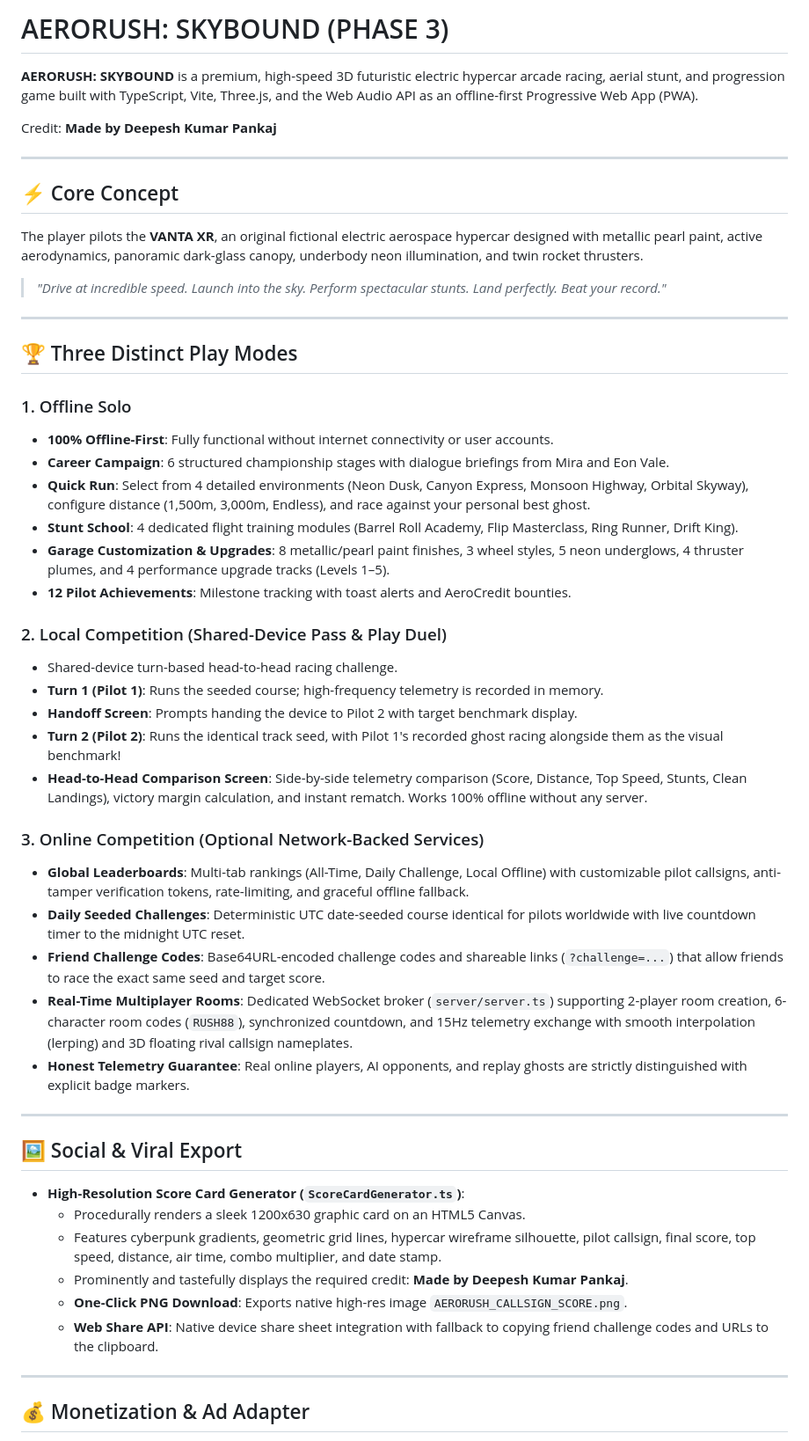
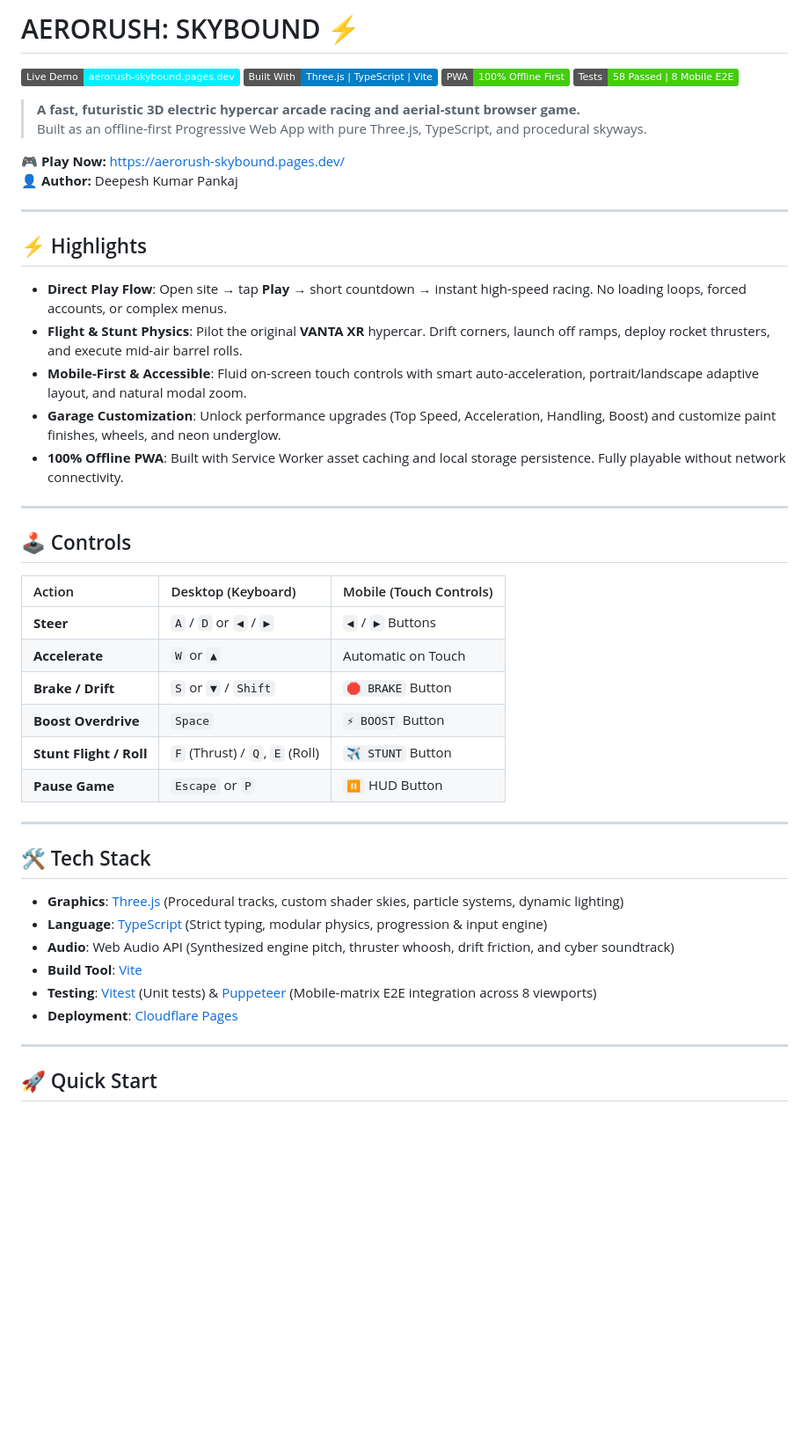
Before and after one commit to deepeshpankaj01/AERORUSH-SKYBOUND, a Markdown page: README.md, the part around one of its changes. Shown at 88% size. GitHub-like rendering; badges without logos; blank space fills up the shorter version.

Commit message:
docs: streamline README with concise overview, badges, controls, and quickstart

```diff
--- a/README.md
+++ b/README.md
@@ -1,55 +1,51 @@
-# AERORUSH: SKYBOUND (PHASE 3)
+# AERORUSH: SKYBOUND ⚡
 
-**AERORUSH: SKYBOUND** is a premium, high-speed 3D futuristic electric hypercar arcade racing, aerial stunt, and progression game built with TypeScript, Vite, Three.js, and the Web Audio API as an offline-first Progressive Web App (PWA).
+[![Live Demo](https://img.shields.io/badge/Live%20Demo-aerorush--skybound.pages.dev-00f0ff?style=flat&logo=cloudflare)](https://aerorush-skybound.pages.dev/)
+[![Built With](https://img.shields.io/badge/Built%20With-Three.js%20%7C%20TypeScript%20%7C%20Vite-blue?style=flat)](https://github.com/deepeshpankaj01/AERORUSH-SKYBOUND)
+[![Offline Ready](https://img.shields.io/badge/PWA-100%25%20Offline%20First-success?style=flat)](#)
+[![Tests](https://img.shields.io/badge/Tests-58%20Passed%20%7C%208%20Mobile%20E2E-brightgreen?style=flat)](#)
 
-Credit: **Made by Deepesh Kumar Pankaj**
+> **A fast, futuristic 3D electric hypercar arcade racing and aerial-stunt browser game.**<br>
+> Built as an offline-first Progressive Web App with pure Three.js, TypeScript, and procedural skyways.
+
+🎮 **Play Now:** [https://aerorush-skybound.pages.dev/](https://aerorush-skybound.pages.dev/)<br>
+👤 **Author:** Deepesh Kumar Pankaj
 
 ---
 
-## ⚡ Core Concept
+## ⚡ Highlights
 
-The player pilots the **VANTA XR**, an original fictional electric aerospace hypercar designed with metallic pearl paint, active aerodynamics, panoramic dark-glass canopy, underbody neon illumination, and twin rocket thrusters.
-
-> *"Drive at incredible speed. Launch into the sky. Perform spectacular stunts. Land perfectly. Beat your record."*
+- **Direct Play Flow**: Open site → tap **Play** → short countdown → instant high-speed racing. No loading loops, forced accounts, or complex menus.
+- **Flight & Stunt Physics**: Pilot the original **VANTA XR** hypercar. Drift corners, launch off ramps, deploy rocket thrusters, and execute mid-air barrel rolls.
+- **Mobile-First & Accessible**: Fluid on-screen touch controls with smart auto-acceleration, portrait/landscape adaptive layout, and natural modal zoom.
+- **Garage Customization**: Unlock performance upgrades (Top Speed, Acceleration, Handling, Boost) and customize paint finishes, wheels, and neon underglow.
+- **100% Offline PWA**: Built with Service Worker asset caching and local storage persistence. Fully playable without network connectivity.
 
 ---
 
-## 🏆 Three Distinct Play Modes
+## 🕹️ Controls
 
-### 1. Offline Solo
-- **100% Offline-First**: Fully functional without internet connectivity or user accounts.
-- **Career Campaign**: 6 structured championship stages with dialogue briefings from Mira and Eon Vale.
-- **Quick Run**: Select from 4 detailed environments (Neon Dusk, Canyon Express, Monsoon Highway, Orbital Skyway), configure distance (1,500m, 3,000m, Endless), and race against your personal best ghost.
-- **Stunt School**: 4 dedicated flight training modules (Barrel Roll Academy, Flip Masterclass, Ring Runner, Drift King).
-- **Garage Customization & Upgrades**: 8 metallic/pearl paint finishes, 3 wheel styles, 5 neon underglows, 4 thruster plumes, and 4 performance upgrade tracks (Levels 1–5).
-- **12 Pilot Achievements**: Milestone tracking with toast alerts and AeroCredit bounties.
-
-### 2. Local Competition (Shared-Device Pass & Play Duel)
-- Shared-device turn-based head-to-head racing challenge.
-- **Turn 1 (Pilot 1)**: Runs the seeded course; high-frequency telemetry is recorded in memory.
-- **Handoff Screen**: Prompts handing the device to Pilot 2 with target benchmark display.
-- **Turn 2 (Pilot 2)**: Runs the identical track seed, with Pilot 1's recorded ghost racing alongside them as the visual benchmark!
-- **Head-to-Head Comparison Screen**: Side-by-side telemetry comparison (Score, Distance, Top Speed, Stunts, Clean Landings), victory margin calculation, and instant rematch. Works 100% offline without any server.
-
-### 3. Online Competition (Optional Network-Backed Services)
-- **Global Leaderboards**: Multi-tab rankings (All-Time, Daily Challenge, Local Offline) with customizable pilot callsigns, anti-tamper verification tokens, rate-limiting, and graceful offline fallback.
-- **Daily Seeded Challenges**: Deterministic UTC date-seeded course identical for pilots worldwide with live countdown timer to the midnight UTC reset.
-- **Friend Challenge Codes**: Base64URL-encoded challenge codes and shareable links (`?challenge=...`) that allow friends to race the exact same seed and target score.
-- **Real-Time Multiplayer Rooms**: Dedicated WebSocket broker (`server/server.ts`) supporting 2-player room creation, 6-character room codes (`RUSH88`), synchronized countdown, and 15Hz telemetry exchange with smooth interpolation (lerping) and 3D floating rival callsign nameplates.
-- **Honest Telemetry Guarantee**: Real online players, AI opponents, and replay ghosts are strictly distinguished with explicit badge markers.
+| Action | Desktop (Keyboard) | Mobile (Touch Controls) |
+| :--- | :--- | :--- |
+| **Steer** | `A` / `D` or `◀` / `▶` | `◀` / `▶` Buttons |
+| **Accelerate** | `W` or `▲` | Automatic on Touch |
+| **Brake / Drift** | `S` or `▼` / `Shift` | `🛑 BRAKE` Button |
+| **Boost Overdrive** | `Space` | `⚡ BOOST` Button |
+| **Stunt Flight / Roll** | `F` (Thrust) / `Q`, `E` (Roll) | `✈️ STUNT` Button |
+| **Pause Game** | `Escape` or `P` | `⏸` HUD Button |
 
 ---
 
-## 🖼️ Social & Viral Export
+## 🛠️ Tech Stack
 
-- **High-Resolution Score Card Generator (`ScoreCardGenerator.ts`)**:
-  - Procedurally renders a sleek 1200x630 graphic card on an HTML5 Canvas.
-  - Features cyberpunk gradients, geometric grid lines, hypercar wireframe silhouette, pilot callsign, final score, top speed, distance, air time, combo multiplier, and date stamp.
-  - Prominently and tastefully displays the required credit: **Made by Deepesh Kumar Pankaj**.
-  - **One-Click PNG Download**: Exports native high-res image `AERORUSH_CALLSIGN_SCORE.png`.
-  - **Web Share API**: Native device share sheet integration with fallback to copying friend challenge codes and URLs to the clipboard.
+- **Graphics**: [Three.js](https://threejs.org/) (Procedural tracks, custom shader skies, particle systems, dynamic lighting)
+- **Language**: [TypeScript](https://www.typescriptlang.org/) (Strict typing, modular physics, progression & input engine)
+- **Audio**: Web Audio API (Synthesized engine pitch, thruster whoosh, drift friction, and cyber soundtrack)
+- **Build Tool**: [Vite](https://vitejs.dev/)
+- **Testing**: [Vitest](https://vitest.dev/) (Unit tests) & [Puppeteer](https://pptr.dev/) (Mobile-matrix E2E integration across 8 viewports)
+- **Deployment**: [Cloudflare Pages](https://pages.cloudflare.com/)
 
 ---
 
-## 💰 Monetization & Ad Adapter
+## 🚀 Quick Start
 
```
Also changed, not shown: other parts of README.md (+20 -112 lines).
